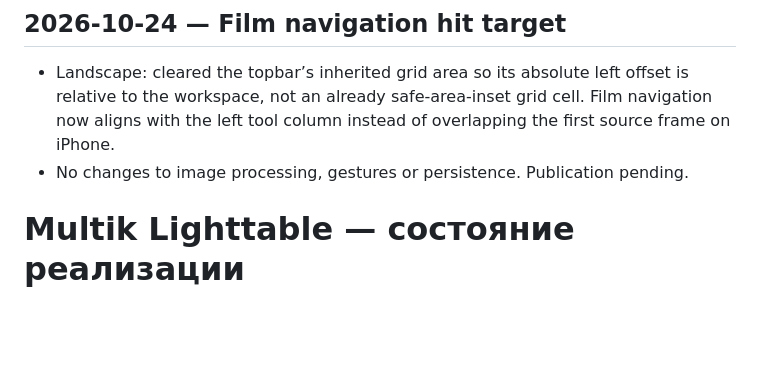
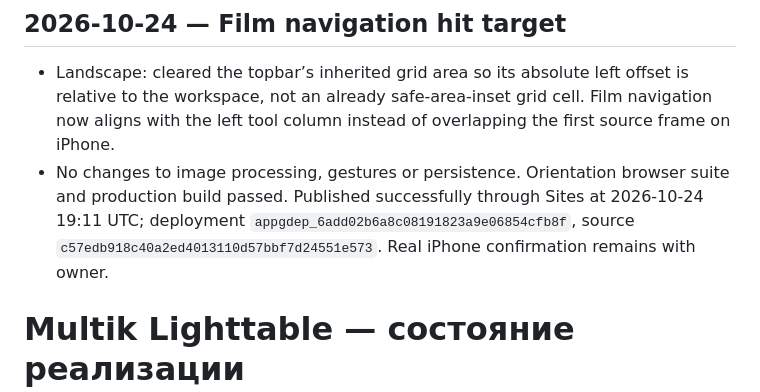
Before and after one commit to alxktnk-web/Multik, a Markdown page: docs/lighttable/PROGRESS.md, the part around the change. GitHub-like rendering; blank space fills up the shorter version.

Commit message:
Record film navigation fix publication

```diff
--- a/docs/lighttable/PROGRESS.md
+++ b/docs/lighttable/PROGRESS.md
@@ -1,7 +1,7 @@
 ## 2026-10-24 — Film navigation hit target
 
 - Landscape: cleared the topbar’s inherited grid area so its absolute left offset is relative to the workspace, not an already safe-area-inset grid cell. Film navigation now aligns with the left tool column instead of overlapping the first source frame on iPhone.
-- No changes to image processing, gestures or persistence. Publication pending.
+- No changes to image processing, gestures or persistence. Orientation browser suite and production build passed. Published successfully through Sites at 2026-10-24 19:11 UTC; deployment `appgdep_6add02b6a8c08191823a9e06854cfb8f`, source `c57edb918c40a2ed4013110d57bbf7d24551e573`. Real iPhone confirmation remains with owner.
 
 # Multik Lighttable — состояние реализации
 
```
